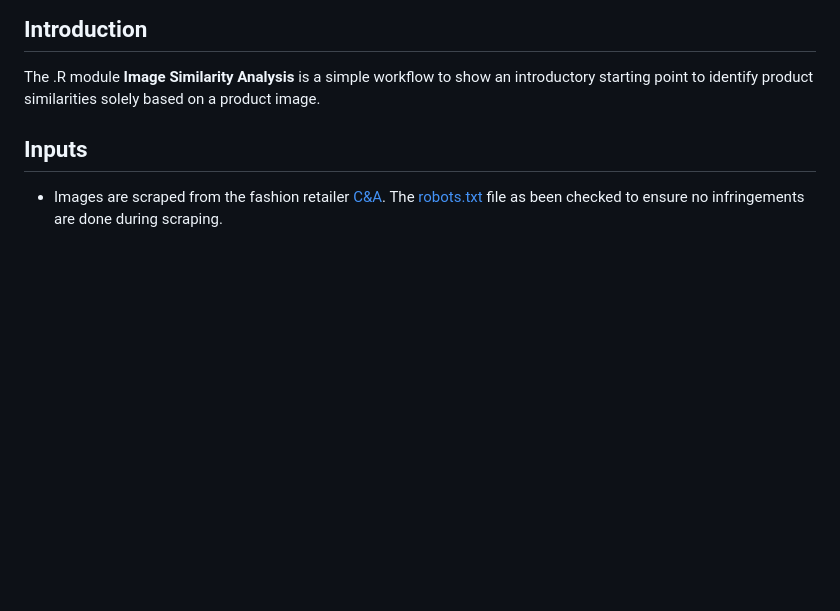
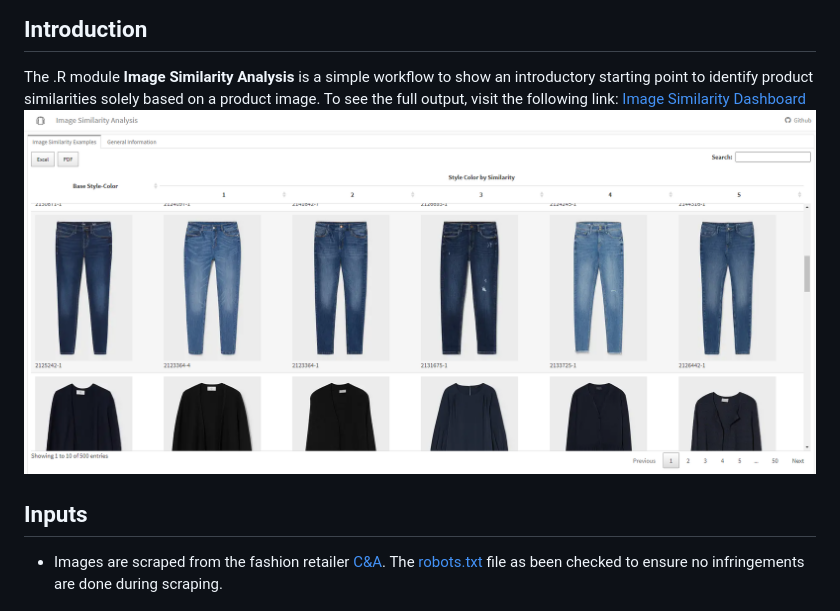
Before and after one commit to matbmeijer/fashion_product_similarity_dashboard, a Markdown page: README.md, the part around the change. Rendered like a GitHub page; pictures changed too: ressources/dashboard_example.png (added); blank space fills up the shorter version.

Commit message:
Added example

```diff
--- a/README.md
+++ b/README.md
@@ -5,7 +5,10 @@ Image Similarity Analysis
 
 The .R module **Image Similarity Analysis** is a simple workflow to show
 an introductory starting point to identify product similarities solely
-based on a product image.
+based on a product image. To see the full output, visit the following
+link: [Image Similarity
+Dashboard](https://matbmeijer.github.io/image_similarity_analysis/)
+![Dashboard example](ressources/dashboard_example.png)
 
 ## Inputs
 
```
Also changed, not shown: 1 other file.
